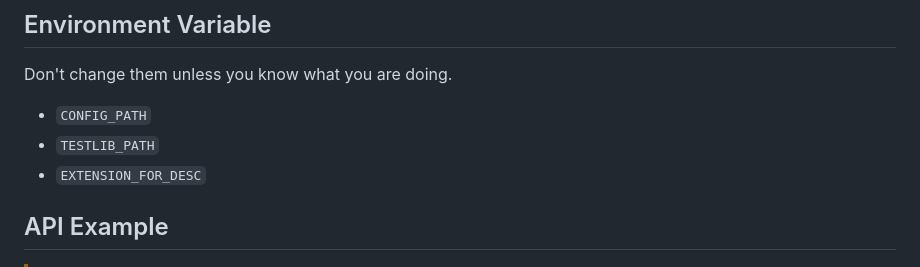
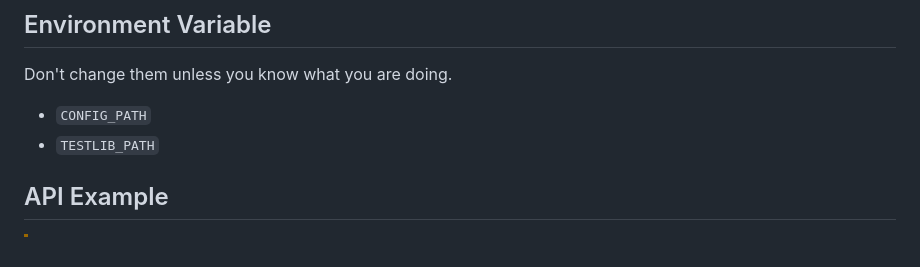
Before and after one commit to cn-xcpc-tools/Polygon2DOMjudge, a Markdown page: README.md, the part around the change. Drawn GitHub-style.

```diff
--- a/README.md
+++ b/README.md
@@ -60,7 +60,6 @@ Don't change them unless you know what you are doing.
 
 - `CONFIG_PATH`
 - `TESTLIB_PATH`
-- `EXTENSION_FOR_DESC`
 
 ## API Example
 
```
Also changed, not shown: README.cn.md (+0 -1 lines).
